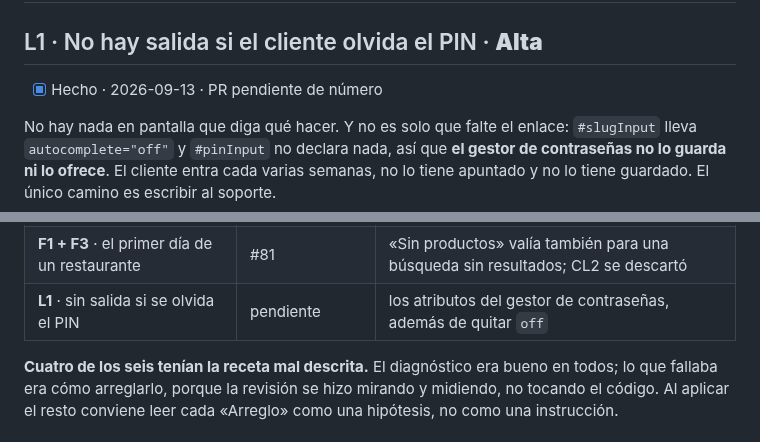
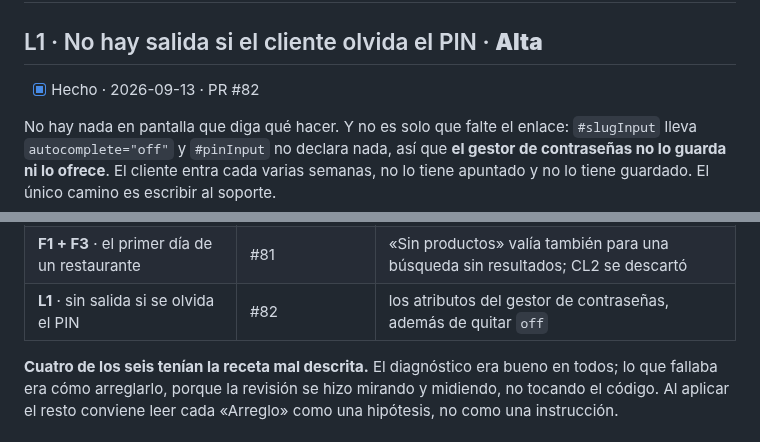
Before and after one commit to jotarodriguezv/adminmenus_restaurantes, a Markdown page: docs/revision-ux.md, 2 parts joined by grey strips. GitHub-like rendering.

Commit message:
Record the PR number for L1
Co-Authored-By: Claude Opus 5 <noreply@anthropic.com>

```diff
--- a/docs/revision-ux.md
+++ b/docs/revision-ux.md
@@ -116,7 +116,7 @@ de T1 y expone los nombres de los campos de administración.
 
 ## L1 · No hay salida si el cliente olvida el PIN · **Alta**
 
-- [x] Hecho · 2026-09-13 · PR pendiente de número
+- [x] Hecho · 2026-09-13 · PR #82
 
 No hay nada en pantalla que diga qué hacer. Y no es solo que falte el enlace:
 `#slugInput` lleva `autocomplete="off"` y `#pinInput` no declara nada, así que
@@ -818,7 +818,7 @@ Del 11 al 13 de septiembre de 2026:
 | **PE1** · carrito sin WhatsApp | #79 y vmenus-app#19 | receta corregida: no se esconde el carrito, se avisa antes de pedir datos; y abrió PE3 |
 | **A1 + A2** · los dos guardados de Apariencia | #80 | y apareció algo peor: subir una imagen borraba los cambios sin guardar |
 | **F1 + F3** · el primer día de un restaurante | #81 | «Sin productos» valía también para una búsqueda sin resultados; CL2 se descartó |
-| **L1** · sin salida si se olvida el PIN | pendiente | los atributos del gestor de contraseñas, además de quitar `off` |
+| **L1** · sin salida si se olvida el PIN | #82 | los atributos del gestor de contraseñas, además de quitar `off` |
 
 **Cuatro de los seis tenían la receta mal descrita.** El diagnóstico era bueno
 en todos; lo que fallaba era cómo arreglarlo, porque la revisión se hizo
```
